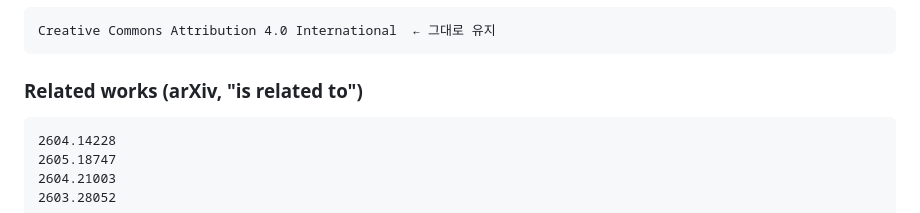
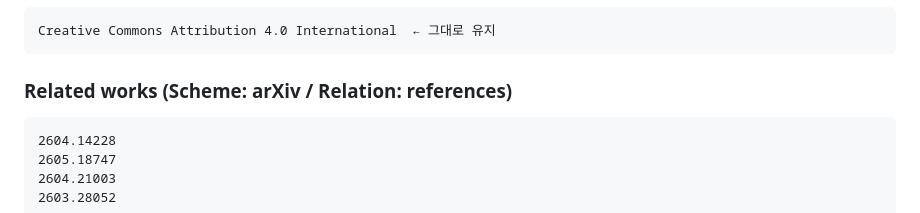
Before and after one commit to chrono-meta/forge-harness, a Markdown page: paper/arxiv_paper_v0.5.md, the part around the change. Rendered like a GitHub page.

Commit message:
paper: Zenodo relation 타입 수정 — references

````diff
--- a/paper/arxiv_paper_v0.5.md
+++ b/paper/arxiv_paper_v0.5.md
@@ -63,7 +63,7 @@ software engineering
 Creative Commons Attribution 4.0 International  ← 그대로 유지
 ```
 
-### Related works (arXiv, "is related to")
+### Related works (Scheme: arXiv / Relation: references)
 ```
 2604.14228
 2605.18747
````
